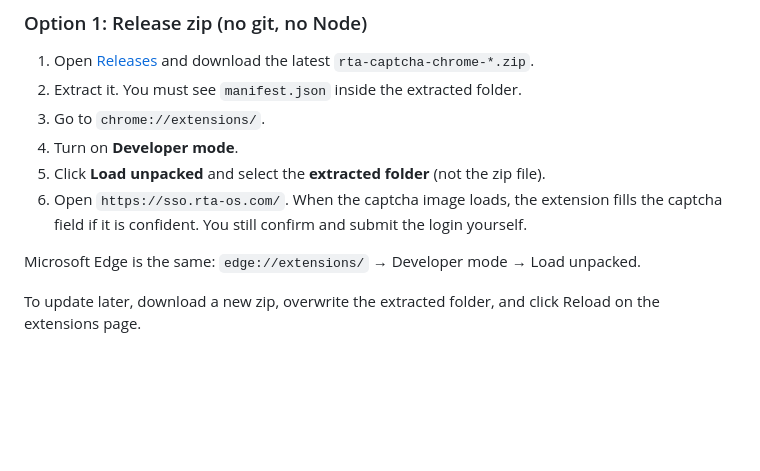
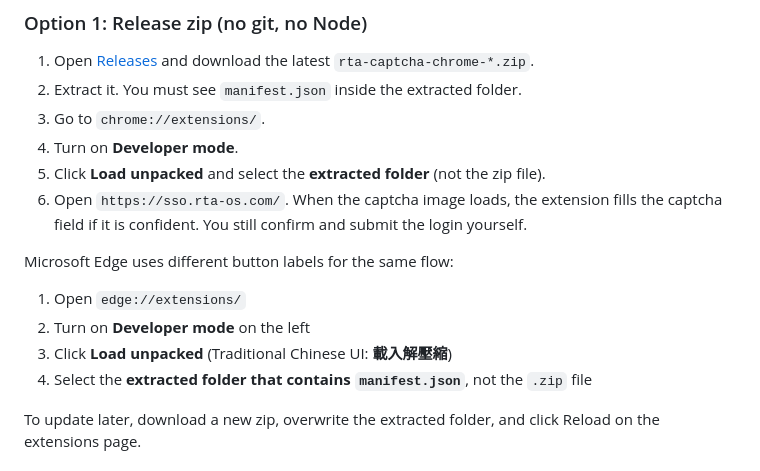
Before and after one commit to Miku0139oao/rta-captcha-chrome, a Markdown page: README.md, the part around the change. Drawn GitHub-style; blank space fills up the shorter version.

Commit message:
Use Edge's 載入解壓縮 label in the install steps.

```diff
--- a/README.md
+++ b/README.md
@@ -19,7 +19,12 @@ This is **not** on the Chrome Web Store, and there is **no compile step**. `mani
 5. Click **Load unpacked** and select the **extracted folder** (not the zip file).
 6. Open `https://sso.rta-os.com/`. When the captcha image loads, the extension fills the captcha field if it is confident. You still confirm and submit the login yourself.
 
-Microsoft Edge is the same: `edge://extensions/` → Developer mode → Load unpacked.
+Microsoft Edge uses different button labels for the same flow:
+
+1. Open `edge://extensions/`
+2. Turn on **Developer mode** on the left
+3. Click **Load unpacked** (Traditional Chinese UI: **載入解壓縮**)
+4. Select the **extracted folder that contains `manifest.json`**, not the `.zip` file
 
 To update later, download a new zip, overwrite the extracted folder, and click Reload on the extensions page.
 
```
Also changed, not shown: README.zh-TW.md (+6 -1 lines).
